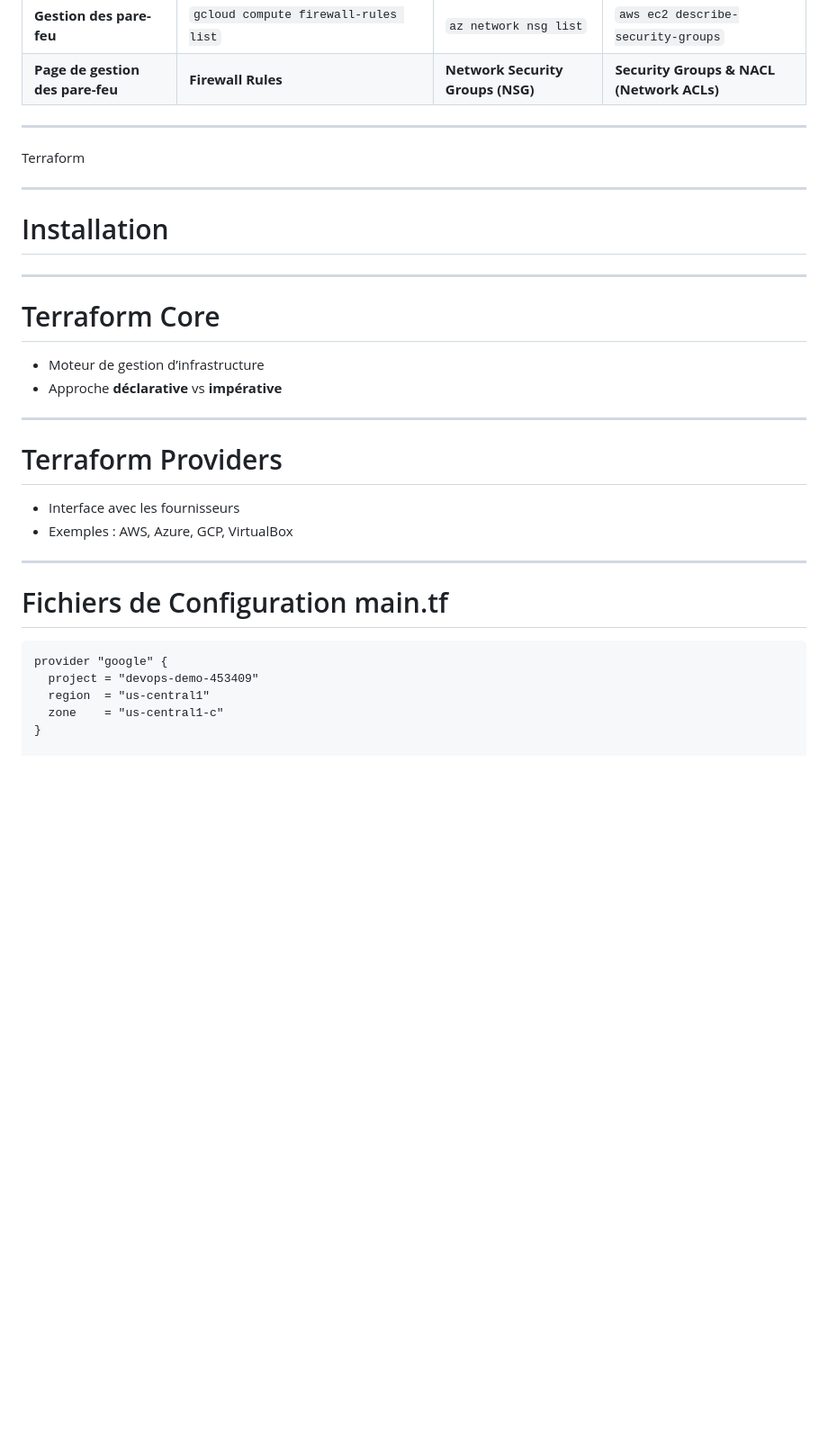
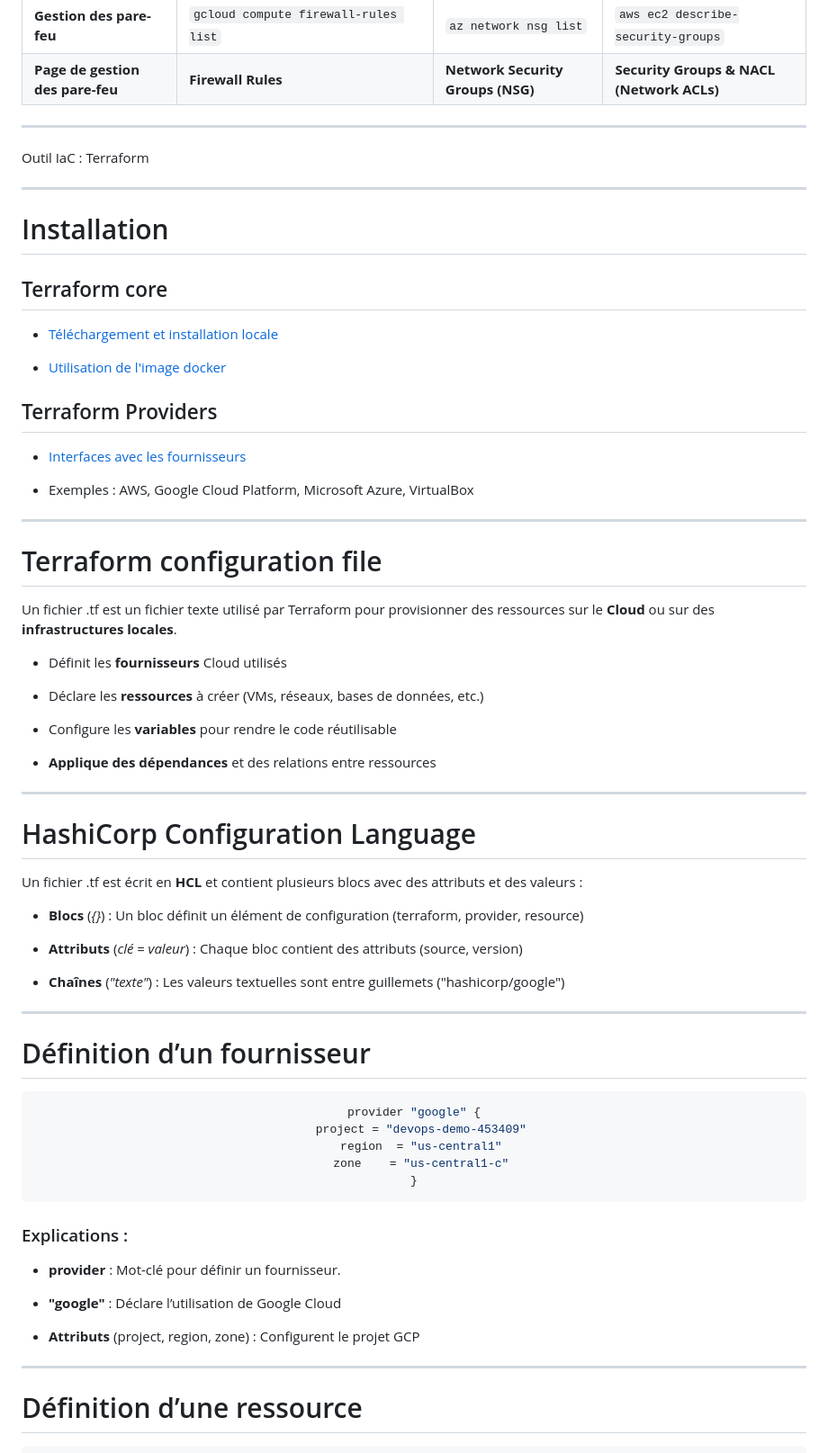
Before and after one commit to esibru/5don4d-theorie, a Markdown page: slides/Slides.md, the part around one of its changes. Shown at 90% size. Drawn GitHub-style; blank space fills up the shorter version.

````diff
--- a/slides/Slides.md
+++ b/slides/Slides.md
@@ -2378,36 +2374,75 @@ gcloud compute firewall-rules create $FIREWALL_FLASK \
 ---
 <!-- _class: transition2 -->
 
-Terraform
+Outil IaC : Terraform
 
 ---
 # Installation
 
----
-# Terraform Core
-
-- Moteur de gestion d’infrastructure
-- Approche **déclarative** vs **impérative**
-
----
-
-# Terraform Providers
-- Interface avec les fournisseurs
-- Exemples : AWS, Azure, GCP, VirtualBox
-
----
-# Fichiers de Configuration main.tf
-
-<div class="columns">
-<div>
-
-```hcl
+## Terraform core
+
+- [Téléchargement et installation locale](https://developer.hashicorp.com/terraform/install)
+
+- [Utilisation de l'image docker](https://hub.docker.com/r/hashicorp/terraform)
+
+## Terraform Providers
+
+- [Interfaces avec les fournisseurs](https://registry.terraform.io/browse/providers)
+
+- Exemples : AWS, Google Cloud Platform, Microsoft Azure, VirtualBox
+
+---
+# Terraform configuration file
+
+Un fichier .tf est un fichier texte utilisé par Terraform pour provisionner des ressources sur le **Cloud** ou sur des **infrastructures locales**.
+
+- Définit les **fournisseurs** Cloud utilisés
+
+- Déclare les **ressources** à créer (VMs, réseaux, bases de données, etc.)
+
+- Configure les **variables** pour rendre le code réutilisable
+
+- **Applique des dépendances** et des relations entre ressources
+
+---
+# HashiCorp Configuration Language
+
+Un fichier .tf est écrit en **HCL** et contient plusieurs blocs avec des attributs et des valeurs :
+
+- **Blocs** (*{}*) : Un bloc définit un élément de configuration (terraform, provider, resource)
+
+- **Attributs** (*clé = valeur*) : Chaque bloc contient des attributs (source, version)
+
+- **Chaînes** (*"texte"*) : Les valeurs textuelles sont entre guillemets ("hashicorp/google")
+
+---
+# Définition d’un fournisseur
+
+<center>
+
+```properties
 provider "google" {
   project = "devops-demo-453409"
   region  = "us-central1"
   zone    = "us-central1-c"
 }
-
+```
+</center>
+
+### Explications :
+
+- **provider** : Mot-clé pour définir un fournisseur.
+
+- **"google"** : Déclare l’utilisation de Google Cloud
+
+- **Attributs** (project, region, zone) : Configurent le projet GCP
+
+---
+# Définition d’une ressource
+
+<center>
+
+```properties
 resource "google_compute_network" "vpc_network" {
   name                    = "my-custom-mode-network"
   auto_create_subnetworks = false
````
Also changed, not shown: other parts of slides/Slides.md (+151 -69 lines), slides/img/terraform-life-cycle.png.
